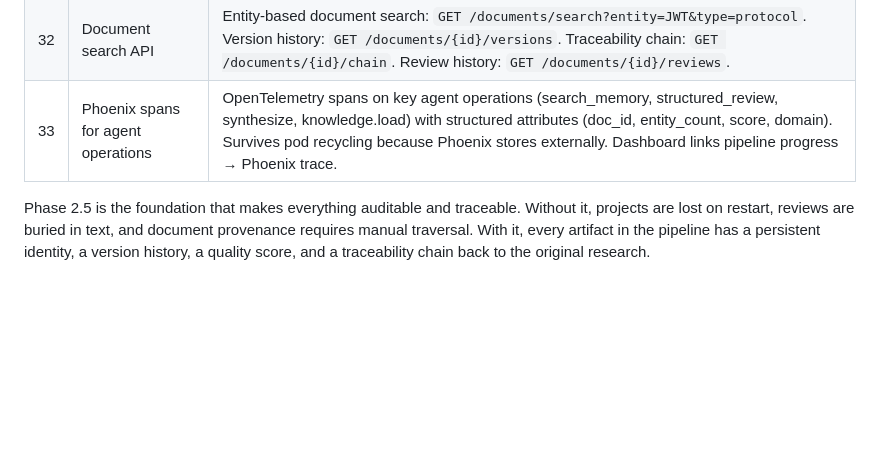
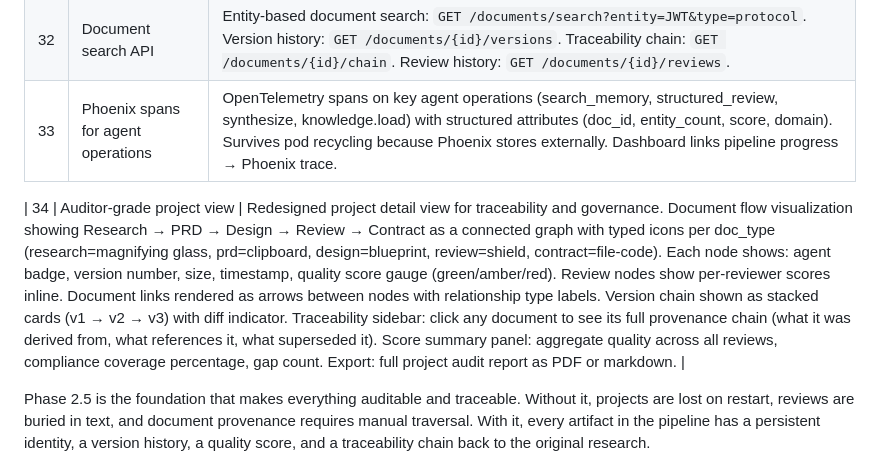
Before and after one commit to AliceNN-ucdenver/ncms, a Markdown page: docs/dashboard-evolution-design.md, the part around the change. GitHub-like rendering; blank space fills up the shorter version.

Commit message:
Phase 2.5 #34: Auditor-grade project view design
Document flow visualization as connected graph with typed icons per
doc_type. Per-node quality score gauges, version stacking, review
scores inline, traceability sidebar, compliance coverage panel,
and audit report export.

Co-Authored-By: Claude Opus 4.6 (1M context) <noreply@anthropic.com>

```diff
--- a/docs/dashboard-evolution-design.md
+++ b/docs/dashboard-evolution-design.md
@@ -886,6 +886,8 @@ Every document, project, review score, and pipeline step becomes a first-class p
 | 32 | Document search API | Entity-based document search: `GET /documents/search?entity=JWT&type=protocol`. Version history: `GET /documents/{id}/versions`. Traceability chain: `GET /documents/{id}/chain`. Review history: `GET /documents/{id}/reviews`. |
 | 33 | Phoenix spans for agent operations | OpenTelemetry spans on key agent operations (search_memory, structured_review, synthesize, knowledge.load) with structured attributes (doc_id, entity_count, score, domain). Survives pod recycling because Phoenix stores externally. Dashboard links pipeline progress → Phoenix trace. |
 
+| 34 | Auditor-grade project view | Redesigned project detail view for traceability and governance. Document flow visualization showing Research → PRD → Design → Review → Contract as a connected graph with typed icons per doc_type (research=magnifying glass, prd=clipboard, design=blueprint, review=shield, contract=file-code). Each node shows: agent badge, version number, size, timestamp, quality score gauge (green/amber/red). Review nodes show per-reviewer scores inline. Document links rendered as arrows between nodes with relationship type labels. Version chain shown as stacked cards (v1 → v2 → v3) with diff indicator. Traceability sidebar: click any document to see its full provenance chain (what it was derived from, what references it, what superseded it). Score summary panel: aggregate quality across all reviews, compliance coverage percentage, gap count. Export: full project audit report as PDF or markdown. |
+
 Phase 2.5 is the foundation that makes everything auditable and traceable. Without it, projects are lost on restart, reviews are buried in text, and document provenance requires manual traversal. With it, every artifact in the pipeline has a persistent identity, a version history, a quality score, and a traceability chain back to the original research.
 
 ### Phase 3 (Coding Agent + Governance)
```
